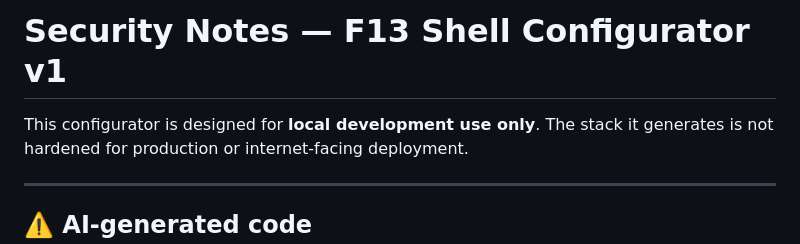
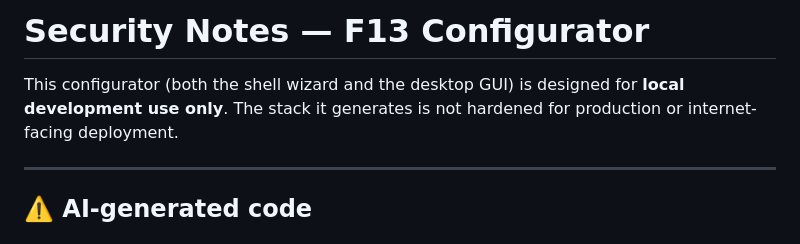
Before and after one commit to revolutionaryPhoton/f13-configurator, a Markdown page: SECURITY.md, the part around the change. GitHub-like rendering.

```diff
--- a/SECURITY.md
+++ b/SECURITY.md
@@ -1,6 +1,7 @@
-# Security Notes — F13 Shell Configurator v1
+# Security Notes — F13 Configurator
 
-This configurator is designed for **local development use only**. The stack
+This configurator (both the shell wizard and the desktop GUI) is designed
+for **local development use only**. The stack
 it generates is not hardened for production or internet-facing deployment.
 
 ---
```
Also changed, not shown: README.md (+2 -2 lines).
